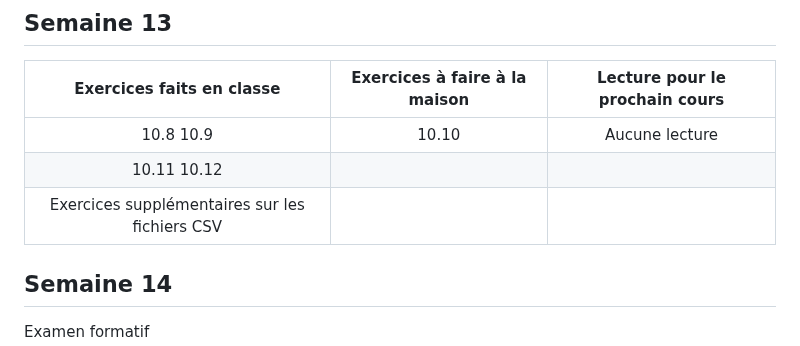
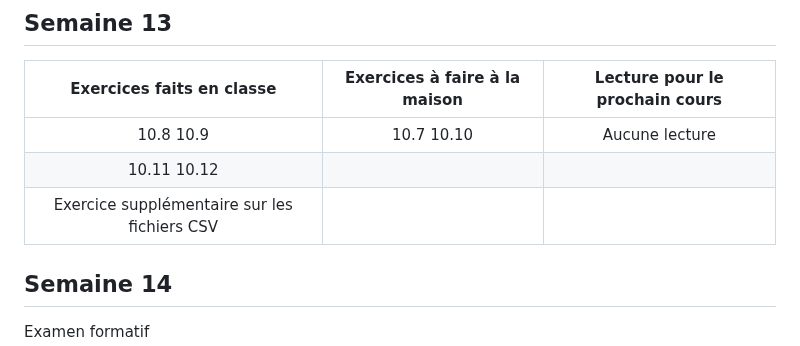
Before and after one commit to 420-SN1-RE/420-SN1-RE-Complements, a Markdown page: PlanificationActivites/planification_activites_ew.md, the part around one of its changes. Drawn GitHub-style.

Commit message:
Modification semaine 13

```diff
--- a/PlanificationActivites/planification_activites_ew.md
+++ b/PlanificationActivites/planification_activites_ew.md
@@ -117,9 +117,9 @@ Chapitre 7 et Section 12.3
 
 | Exercices faits en classe     | Exercices à faire à la maison | Lecture pour le prochain cours   |
 |:-----------------------------:|:-----------------------------:|:--------------------------------:|
-| 10.8  10.9                    | 10.10                         | Aucune lecture                   |
+| 10.8  10.9                    | 10.7 10.10                    | Aucune lecture                   |
 | 10.11 10.12                   |                               |                                  |
-| Exercices supplémentaires sur les fichiers CSV                |                                  |
+| Exercice supplémentaire sur les fichiers CSV                                                     |
 
 
 
```
Also changed, not shown: other parts of PlanificationActivites/planification_activites_ew.md (+1 -1 lines).
